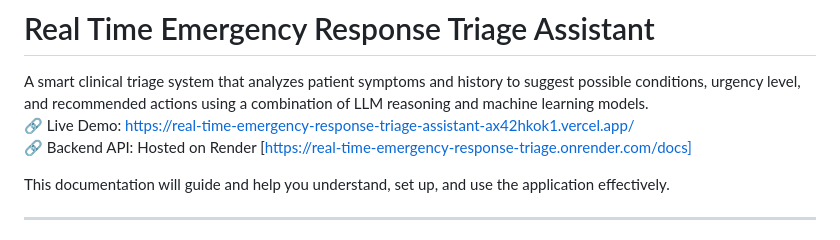
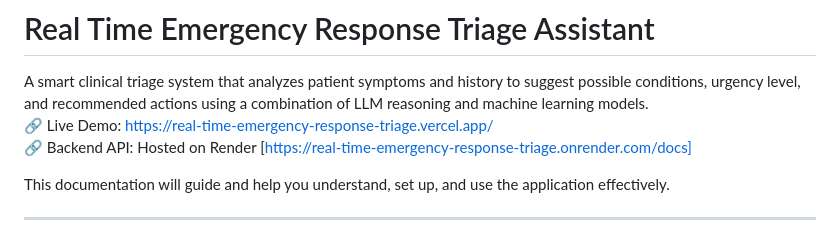
Before and after one commit to bhavyash2615/Real-Time-Emergency-Response-Triage-Assistant, a Markdown page: docs/ReadMe.md, the part around the change. Rendered like a GitHub page.

```diff
--- a/docs/ReadMe.md
+++ b/docs/ReadMe.md
@@ -1,6 +1,6 @@
 # Real Time Emergency Response Triage Assistant
 A smart clinical triage system that analyzes patient symptoms and history to suggest possible conditions, urgency level, and recommended actions using a combination of LLM reasoning and machine learning models.<br>
-🔗 Live Demo: [https://real-time-emergency-response-triage-assistant-ax42hkok1.vercel.app/](https://real-time-emergency-response-triage.vercel.app/) <br>
+🔗 Live Demo: https://real-time-emergency-response-triage.vercel.app/ <br>
 🔗 Backend API: Hosted on Render [https://real-time-emergency-response-triage.onrender.com/docs]
 
 This documentation will guide and help you understand, set up, and use the application effectively.
```
